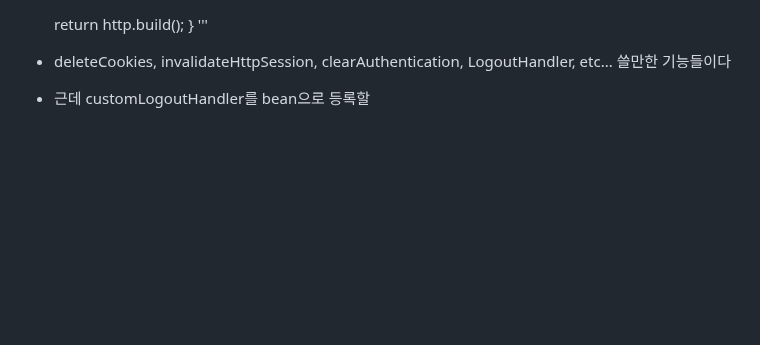
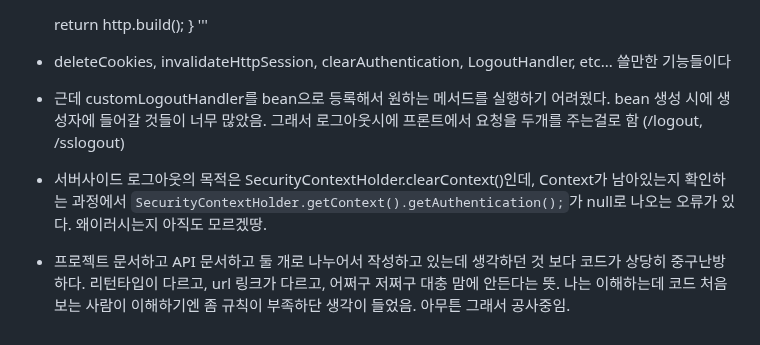
Before and after one commit to sungjun4403/fixadate, a Markdown page: log.md, the part around the change. GitHub-like rendering; blank space fills up the shorter version.

```diff
--- a/log.md
+++ b/log.md
@@ -428,4 +428,6 @@ public SecurityFilterChain filterChain(HttpSecurity http) throws Exception {
 }
 '''
 - deleteCookies, invalidateHttpSession, clearAuthentication, LogoutHandler, etc... 쓸만한 기능들이다
-- 근데 customLogoutHandler를 bean으로 등록할
+- 근데 customLogoutHandler를 bean으로 등록해서 원하는 메서드를 실행하기 어려웠다. bean 생성 시에 생성자에 들어갈 것들이 너무 많았음. 그래서 로그아웃시에 프론트에서 요청을 두개를 주는걸로 함 (/logout, /sslogout)
+- 서버사이드 로그아웃의 목적은 SecurityContextHolder.clearContext()인데, Context가 남아있는지 확인하는 과정에서 <code>SecurityContextHolder.getContext().getAuthentication();</code>가 null로 나오는 오류가 있다. 왜이러시는지 아직도 모르겠땅.
+- 프로젝트 문서하고 API 문서하고 둘 개로 나누어서 작성하고 있는데 생각하던 것 보다 코드가 상당히 중구난방하다. 리턴타입이 다르고, url 링크가 다르고, 어쩌구 저쩌구 대충 맘에 안든다는 뜻. 나는 이해하는데 코드 처음 보는 사람이 이해하기엔 좀 규칙이 부족하단 생각이 들었음. 아무튼 그래서 공사중임.
```
